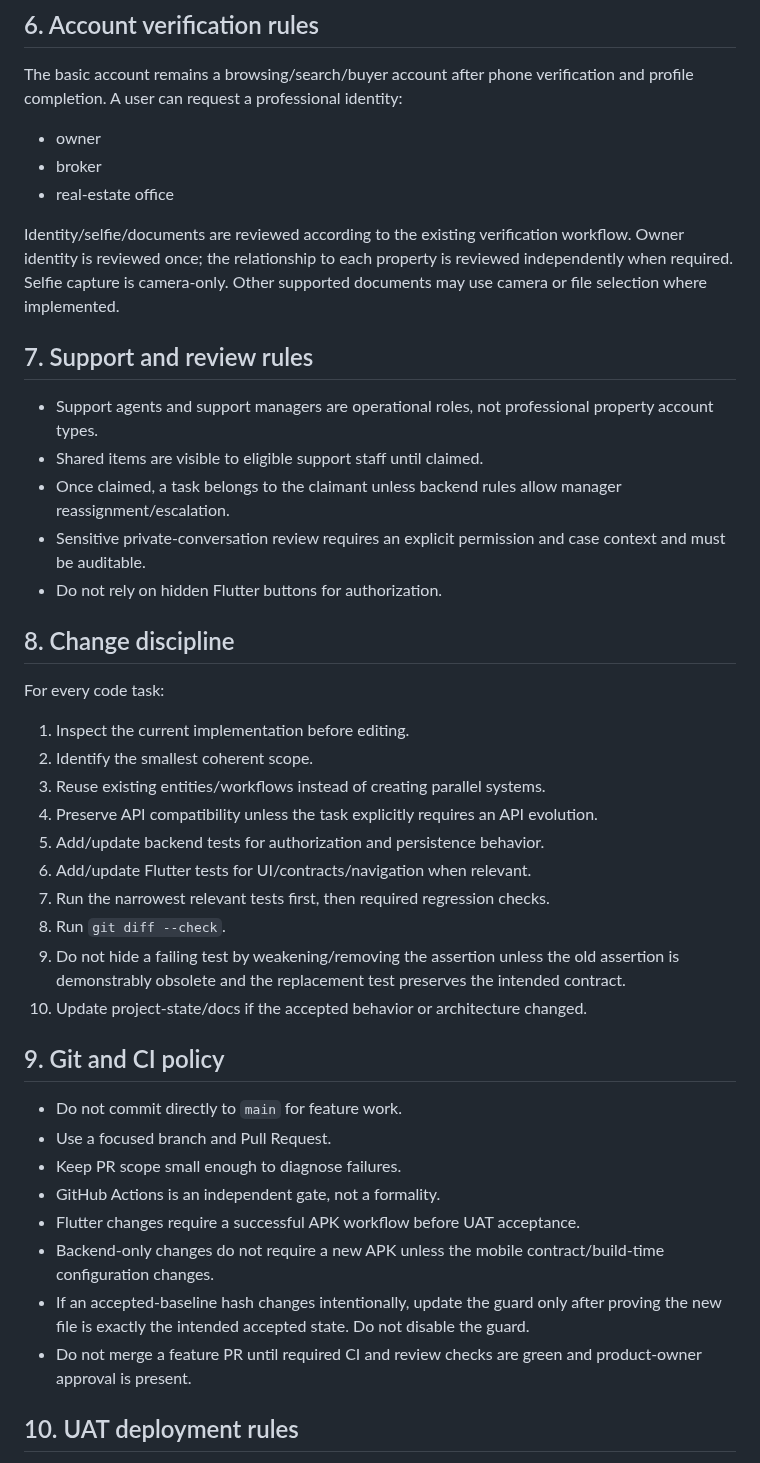
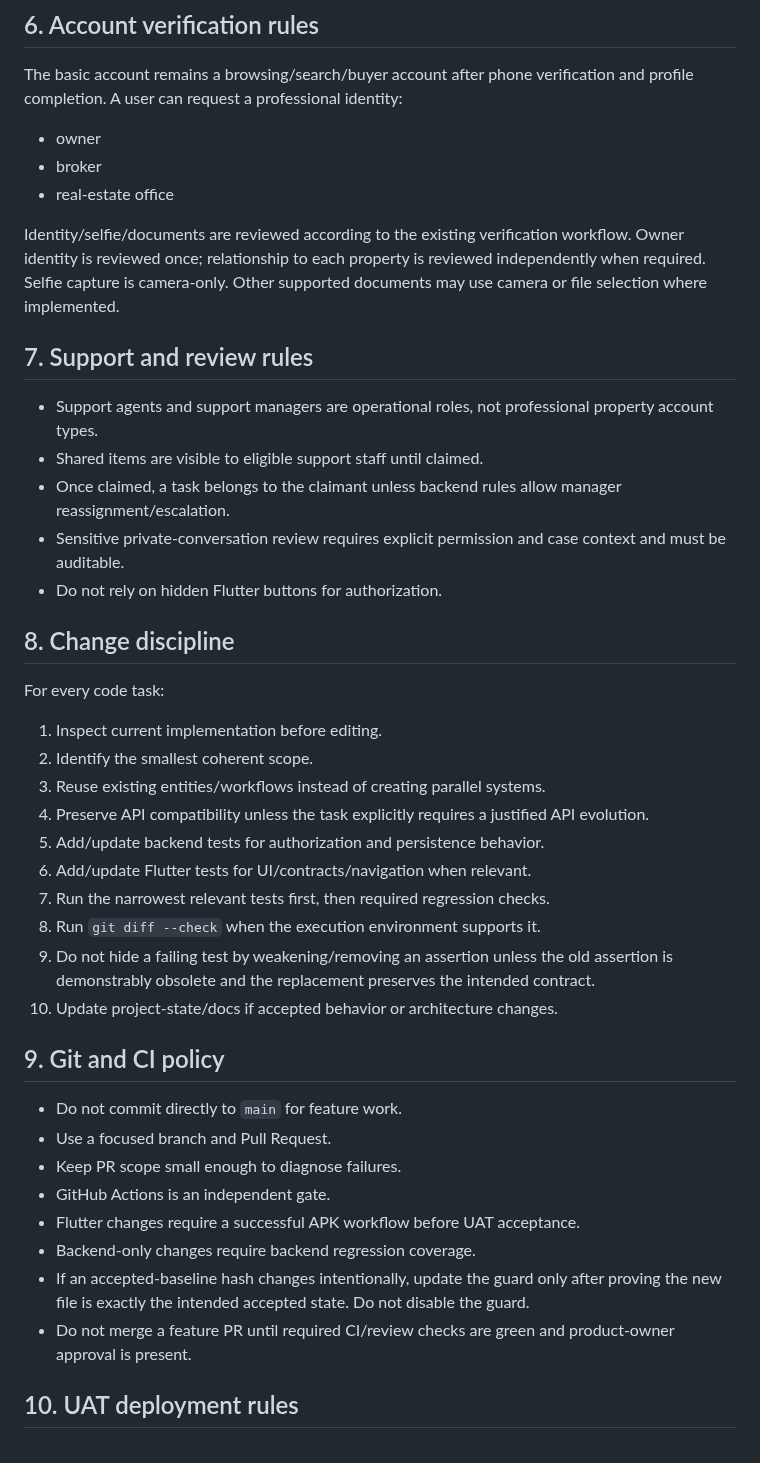
Before and after one commit to JJalal1/real-estate-uat-backend, a Markdown page: AGENTS.md, the part around one of its changes. Rendered like a GitHub page.

```diff
--- a/AGENTS.md
+++ b/AGENTS.md
@@ -72,46 +73,45 @@ The platform owner may grant roles/permissions according to the existing backend
 
 The basic account remains a browsing/search/buyer account after phone verification and profile completion.
 A user can request a professional identity:
-
 - owner
 - broker
 - real-estate office
 
-Identity/selfie/documents are reviewed according to the existing verification workflow. Owner identity is reviewed once; the relationship to each property is reviewed independently when required. Selfie capture is camera-only. Other supported documents may use camera or file selection where implemented.
+Identity/selfie/documents are reviewed according to the existing verification workflow. Owner identity is reviewed once; relationship to each property is reviewed independently when required. Selfie capture is camera-only. Other supported documents may use camera or file selection where implemented.
 
 ## 7. Support and review rules
 
 - Support agents and support managers are operational roles, not professional property account types.
 - Shared items are visible to eligible support staff until claimed.
 - Once claimed, a task belongs to the claimant unless backend rules allow manager reassignment/escalation.
-- Sensitive private-conversation review requires an explicit permission and case context and must be auditable.
+- Sensitive private-conversation review requires explicit permission and case context and must be auditable.
 - Do not rely on hidden Flutter buttons for authorization.
 
 ## 8. Change discipline
 
 For every code task:
 
-1. Inspect the current implementation before editing.
+1. Inspect current implementation before editing.
 2. Identify the smallest coherent scope.
 3. Reuse existing entities/workflows instead of creating parallel systems.
-4. Preserve API compatibility unless the task explicitly requires an API evolution.
+4. Preserve API compatibility unless the task explicitly requires a justified API evolution.
 5. Add/update backend tests for authorization and persistence behavior.
 6. Add/update Flutter tests for UI/contracts/navigation when relevant.
 7. Run the narrowest relevant tests first, then required regression checks.
-8. Run `git diff --check`.
-9. Do not hide a failing test by weakening/removing the assertion unless the old assertion is demonstrably obsolete and the replacement test preserves the intended contract.
-10. Update project-state/docs if the accepted behavior or architecture changed.
+8. Run `git diff --check` when the execution environment supports it.
+9. Do not hide a failing test by weakening/removing an assertion unless the old assertion is demonstrably obsolete and the replacement preserves the intended contract.
+10. Update project-state/docs if accepted behavior or architecture changes.
 
 ## 9. Git and CI policy
 
 - Do not commit directly to `main` for feature work.
 - Use a focused branch and Pull Request.
 - Keep PR scope small enough to diagnose failures.
-- GitHub Actions is an independent gate, not a formality.
+- GitHub Actions is an independent gate.
 - Flutter changes require a successful APK workflow before UAT acceptance.
-- Backend-only changes do not require a new APK unless the mobile contract/build-time configuration changes.
+- Backend-only changes require backend regression coverage.
 - If an accepted-baseline hash changes intentionally, update the guard only after proving the new file is exactly the intended accepted state. Do not disable the guard.
-- Do not merge a feature PR until required CI and review checks are green and product-owner approval is present.
+- Do not merge a feature PR until required CI/review checks are green and product-owner approval is present.
 
 ## 10. UAT deployment rules
 
```
Also changed, not shown: other parts of AGENTS.md (+17 -17 lines).
